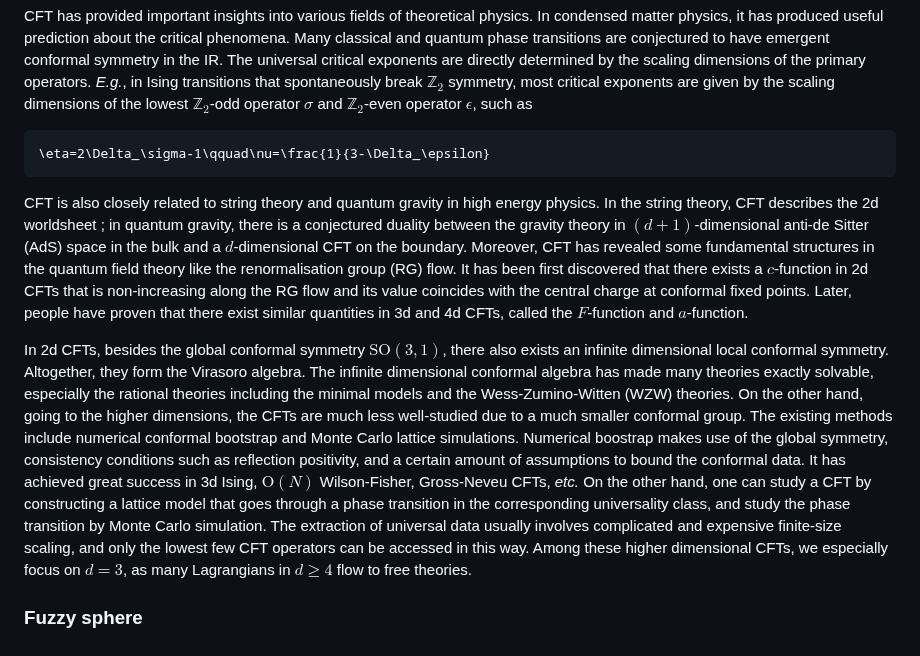
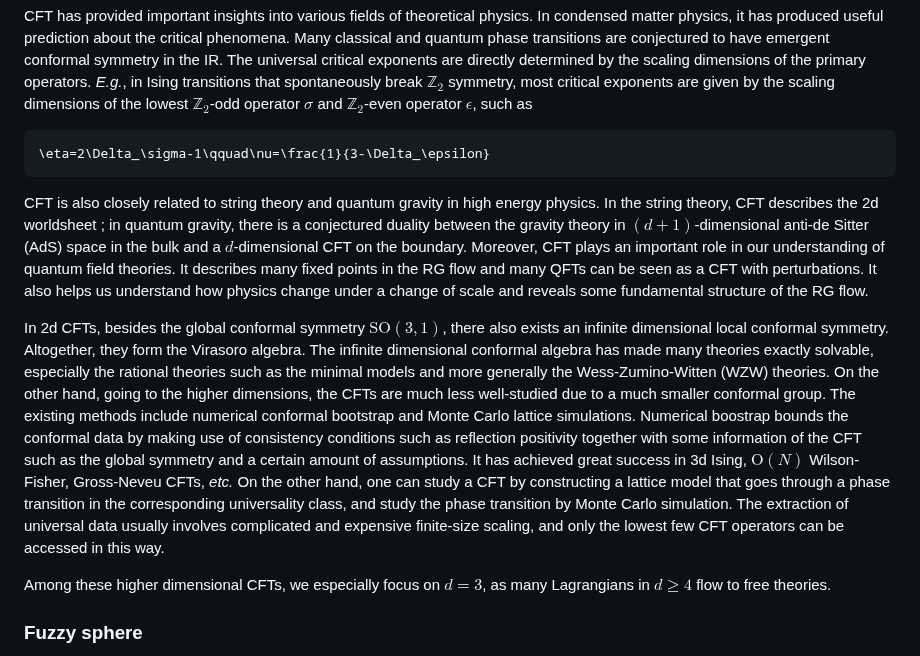
Before and after one commit to mankai-chow/FuzzifiED.jl, a Markdown page: docs/src/intro.md, the part around one of its changes. Drawn GitHub-style.

Commit message:
Minor revisions to the introduction

````diff
--- a/docs/src/intro.md
+++ b/docs/src/intro.md
@@ -10,9 +10,11 @@ CFT has provided important insights into various fields of theoretical physics.
 ```math
 \eta=2\Delta_\sigma-1\qquad\nu=\frac{1}{3-\Delta_\epsilon}
 ```
-CFT is also closely related to string theory and quantum gravity in high energy physics. In the string theory, CFT  describes the 2d worldsheet ; in quantum gravity, there is a conjectured duality between the gravity theory in $(d+1)$-dimensional anti-de Sitter (AdS) space in the bulk and a $d$-dimensional CFT on the boundary. Moreover, CFT has revealed some fundamental structures in the quantum field theory like the renormalisation group (RG) flow. It has been first discovered that there exists a $c$-function in 2d CFTs that is non-increasing along the RG flow and its value coincides with the central charge at conformal fixed points. Later, people have proven that there exist similar quantities in 3d and 4d CFTs, called the $F$-function and $a$-function.
+CFT is also closely related to string theory and quantum gravity in high energy physics. In the string theory, CFT  describes the 2d worldsheet ; in quantum gravity, there is a conjectured duality between the gravity theory in $(d+1)$-dimensional anti-de Sitter (AdS) space in the bulk and a $d$-dimensional CFT on the boundary. Moreover, CFT plays an important role in our understanding of quantum field theories. It describes many fixed points in the RG flow and many QFTs can be seen as a CFT with perturbations. It also helps us understand how physics change under a change of scale and reveals some fundamental structure of the RG flow.
 
-In 2d CFTs, besides the global conformal symmetry $\mathrm{SO}(3,1)$, there also exists an infinite dimensional local conformal symmetry. Altogether, they form the Virasoro algebra. The infinite dimensional conformal algebra has made many theories exactly solvable, especially the rational theories including the minimal models and the Wess-Zumino-Witten (WZW) theories. On the other hand, going to the higher dimensions, the CFTs are much less well-studied due to a much smaller conformal group. The existing methods include numerical conformal bootstrap and Monte Carlo lattice simulations. Numerical boostrap makes use of the global symmetry, consistency conditions such as reflection positivity, and a certain amount of assumptions to bound the conformal data. It has achieved great success in 3d Ising, $\mathrm{O}(N)$ Wilson-Fisher, Gross-Neveu CFTs, _etc._ On the other hand, one can study a CFT by constructing a lattice model that goes through a phase transition in the corresponding universality class, and study the phase transition by Monte Carlo simulation. The extraction of universal data usually involves complicated and expensive finite-size scaling, and only the lowest few CFT operators can be accessed in this way. Among these higher dimensional CFTs, we especially focus on $d=3$, as many Lagrangians in $d\ge 4$ flow to free theories.
+In 2d CFTs, besides the global conformal symmetry $\mathrm{SO}(3,1)$, there also exists an infinite dimensional local conformal symmetry. Altogether, they form the Virasoro algebra. The infinite dimensional conformal algebra has made many theories exactly solvable, especially the rational theories such as the minimal models and more generally the Wess-Zumino-Witten (WZW) theories. On the other hand, going to the higher dimensions, the CFTs are much less well-studied due to a much smaller conformal group. The existing methods include numerical conformal bootstrap and Monte Carlo lattice simulations. Numerical boostrap bounds the conformal data by making use of consistency conditions such as reflection positivity together with some information of the CFT such as the global symmetry and a certain amount of assumptions. It has achieved great success in 3d Ising, $\mathrm{O}(N)$ Wilson-Fisher, Gross-Neveu CFTs, _etc._ On the other hand, one can study a CFT by constructing a lattice model that goes through a phase transition in the corresponding universality class, and study the phase transition by Monte Carlo simulation. The extraction of universal data usually involves complicated and expensive finite-size scaling, and only the lowest few CFT operators can be accessed in this way.
+
+Among these higher dimensional CFTs, we especially focus on $d=3$, as many Lagrangians in $d\ge 4$ flow to free theories.
 
 ### Fuzzy sphere
 
````
Also changed, not shown: other parts of docs/src/intro.md (+1 -1 lines).
